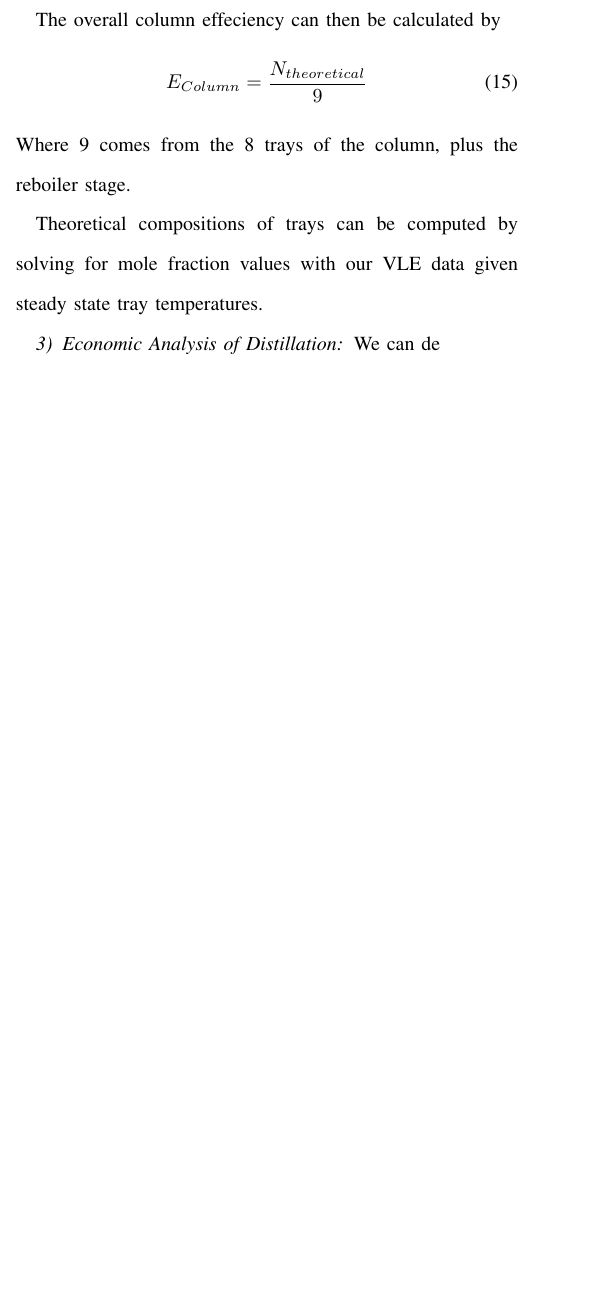
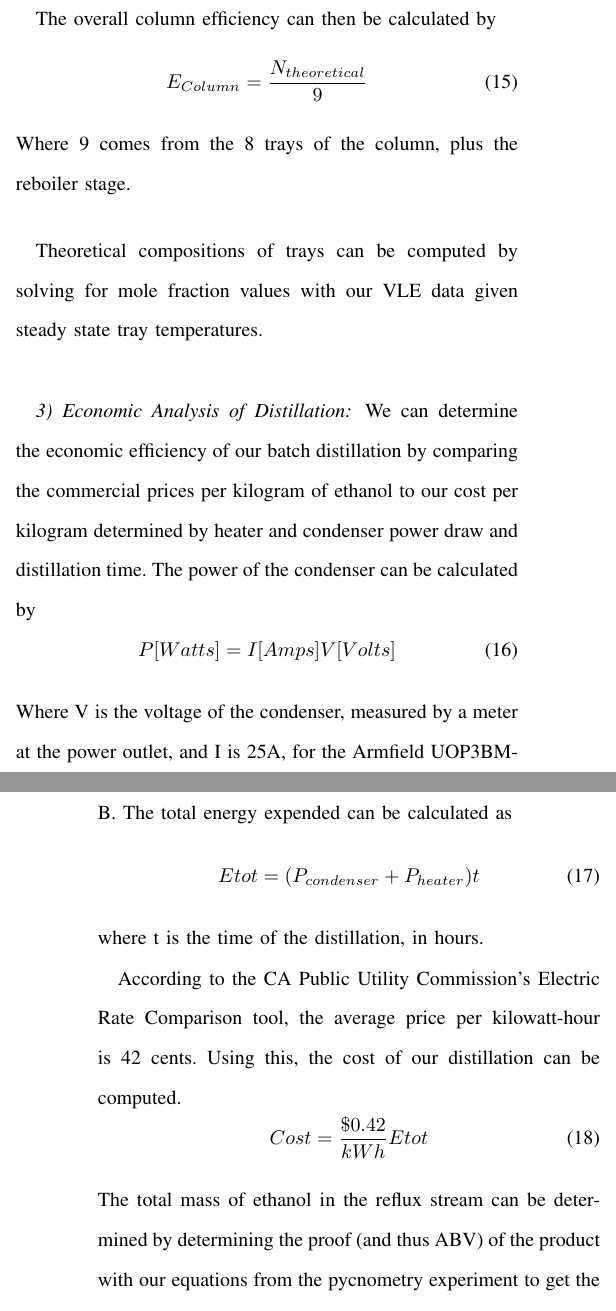
Before and after one commit to jz123452/Lab3, a LaTeX paper (document.tex): part of one column of page 3 of 6 before the commit and two parts of the columns of pages 3 and 4 of 7 after it, the two joined at a grey line, cut so that both start at the same text, the shorter picture padded with empty space. Compiled offline with pdfLaTeX; a LaTeX package or settings file that is missing is left out.

Commit message:
its due tommorow
i hve too much to do phelp me

```diff
--- a/document.tex
+++ b/document.tex
@@ -145,7 +145,7 @@
 	Straight lines can then be traced from the product composition, horizontally to the bubble point, then vertically until reaching the rectifying line, then repeated until reaching the bubble point of the stripping section. Then, the vertical lines will be drawn until the stripping line, in a similar fashion. Once a horizontal line passes the waste stream composition, stop.
 
 
-	The overall  column effeciency can then be calculated by
+	The overall column efficiency can then be calculated by
 	\begin{equation}
 		\label{deqn_ex5.5}
 		E_{Column} = \frac{N_{theoretical}}{9}
@@ -154,4 +154,24 @@
 
 	Theoretical compositions of trays can be computed by solving for mole fraction values with our VLE data given steady state tray temperatures.
 	\subsubsection{Economic Analysis of Distillation}
-	We can de
+	We can determine the economic efficiency of our batch distillation by comparing the commercial prices per kilogram of ethanol to our cost per kilogram determined by heater and condenser power draw and distillation time.
+	The power of the condenser can be calculated by
+	\begin{equation}
+		\label{deqn_ex5.5}
+		P [Watts] = I[Amps]V[Volts]
+	\end{equation}
+	Where V is the voltage of the condenser, measured by a meter at the power outlet, and I is 25A, for the Armfield UOP3BM-B.
+	The total energy expended can be calculated as
+	\begin{equation}
+		\label{deqn_ex5.5}
+		E {tot} = (P_{condenser} + P_{heater})t
+	\end{equation}
+	where t is the time of the distillation, in hours.
+
+	According to the CA Public Utility Commission's Electric Rate Comparison tool, the average price per kilowatt-hour is 42 cents. Using this, the cost of our distillation can be computed.
+	\begin{equation}
+		\label{deqn_ex5.5}
+		Cost= \frac{\$0.42}{kWh}E {tot}
+	\end{equation}
+	The total mass of ethanol in the reflux stream can be determined by determining the proof (and thus ABV) of the product with our equations from the pycnometry experiment to get the volume of pure ethanol in the product stream, then multiplying by the density of pure ethanol.
+	\begin{equation}
```
Also changed, not shown: document.pdf, document.tex (7 more changed lines), 3 other files.
